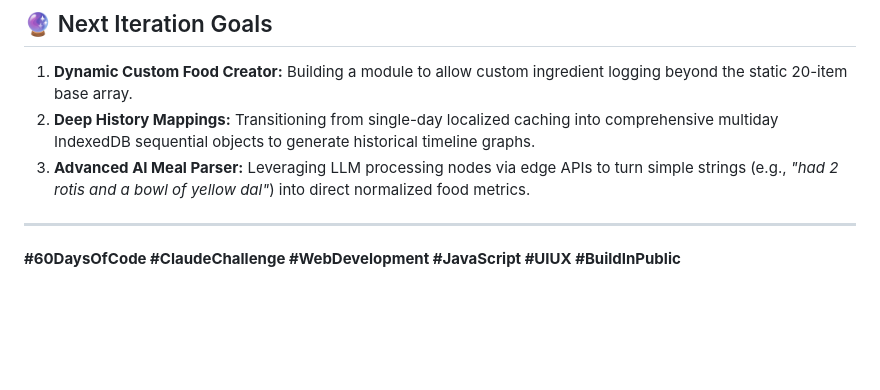
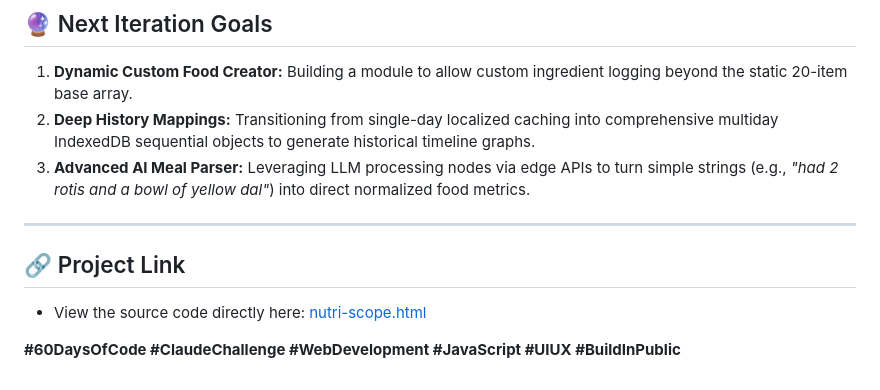
Before and after one commit to uroojey/My-Claude-journey, a Markdown page: Day9.md, the part around the change. Rendered like a GitHub page; blank space fills up the shorter version.

```diff
--- a/Day9.md
+++ b/Day9.md
@@ -65,4 +65,7 @@ Structured custom validation strategies blocking empty data nodes or negative nu
 3. **Advanced AI Meal Parser:** Leveraging LLM processing nodes via edge APIs to turn simple strings (e.g., *"had 2 rotis and a bowl of yellow dal"*) into direct normalized food metrics.
 
 ---
+## 🔗 Project Link
+* View the source code directly here: [nutri-scope.html](./nutri-scope.html)
+
 **#60DaysOfCode #ClaudeChallenge #WebDevelopment #JavaScript #UIUX #BuildInPublic**
```
